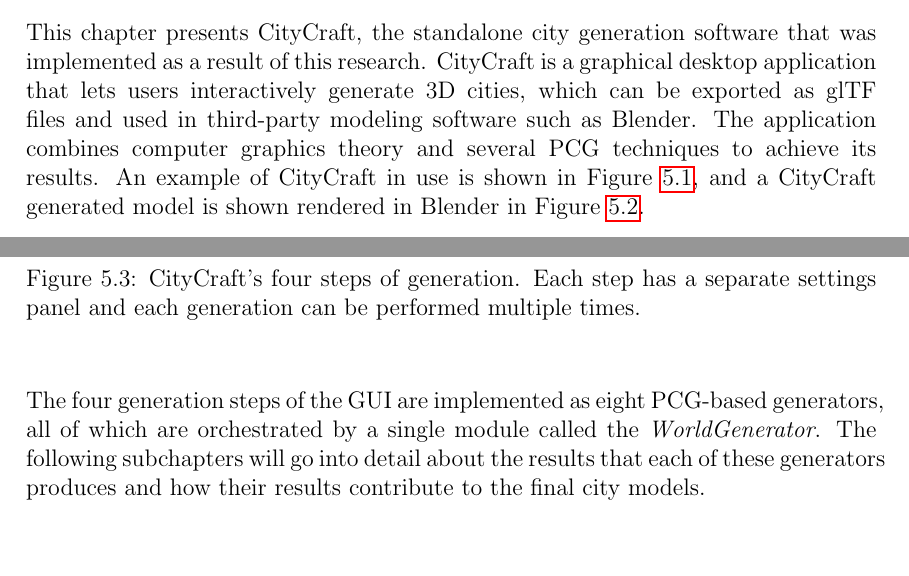
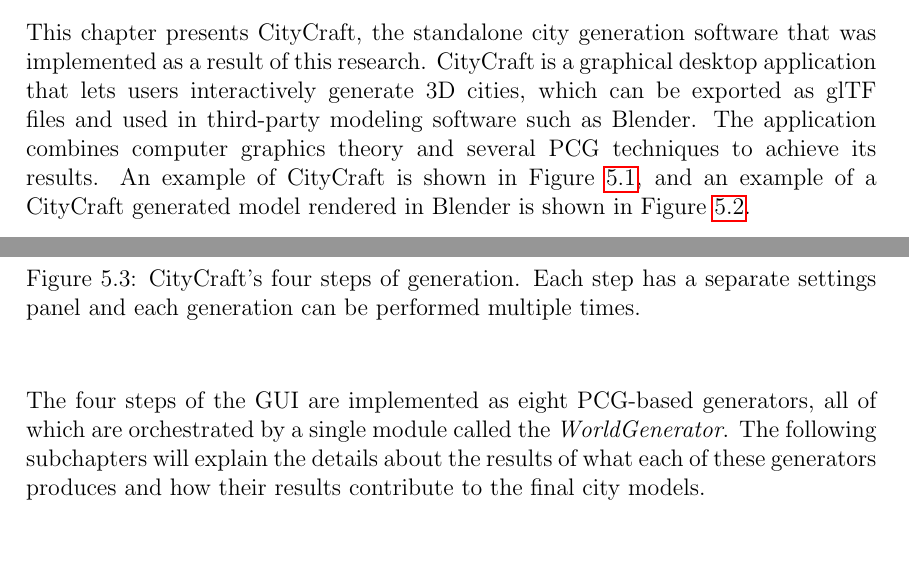
Before and after one commit to DATX02-20-02/Report, a LaTeX thesis (main.tex, which reads tex/results.tex): two parts of pages 57 and 60 of 86, joined at a grey line, cut so that both start at the same text. Compiled offline with pdfLaTeX.

Commit message:
Small changes

```diff
--- a/tex/results.tex
+++ b/tex/results.tex
@@ -5,7 +5,7 @@
 This chapter presents CityCraft, the standalone city generation software that was implemented as a result of this research.
 CityCraft is a graphical desktop application that lets users interactively generate 3D cities, which can be exported as glTF files and used in third-party modeling software such as Blender.
 The application combines computer graphics theory and several PCG techniques to achieve its results.
-An example of CityCraft in use is shown in Figure \ref{fig:screenshot}, and a CityCraft generated model is shown rendered in Blender in Figure \ref{fig:blender}.
+An example of CityCraft is shown in Figure~\ref{fig:screenshot}, and an example of a CityCraft generated model rendered in Blender is shown in Figure~\ref{fig:blender}.
 
 \begin{figure}[H]
   \centering
@@ -46,8 +46,8 @@
   \label{fig:guisteps}
 \end{figure}
 
-The four generation steps of the GUI are implemented as eight PCG-based generators, all of which are orchestrated by a single module called the \textit{WorldGenerator}.
-The following subchapters will go into detail about the results that each of these generators produces and how their results contribute to the final city models.
+The four steps of the GUI are implemented as eight PCG-based generators, all of which are orchestrated by a single module called the \textit{WorldGenerator}.
+The following subchapters will explain the details about the results of what each of these generators produces and how their results contribute to the final city models.
 
 \input{tex/results/terrain.tex}
 \input{tex/results/population.tex}
```
Also changed, not shown: tex/results.tex (2 more changed lines).
